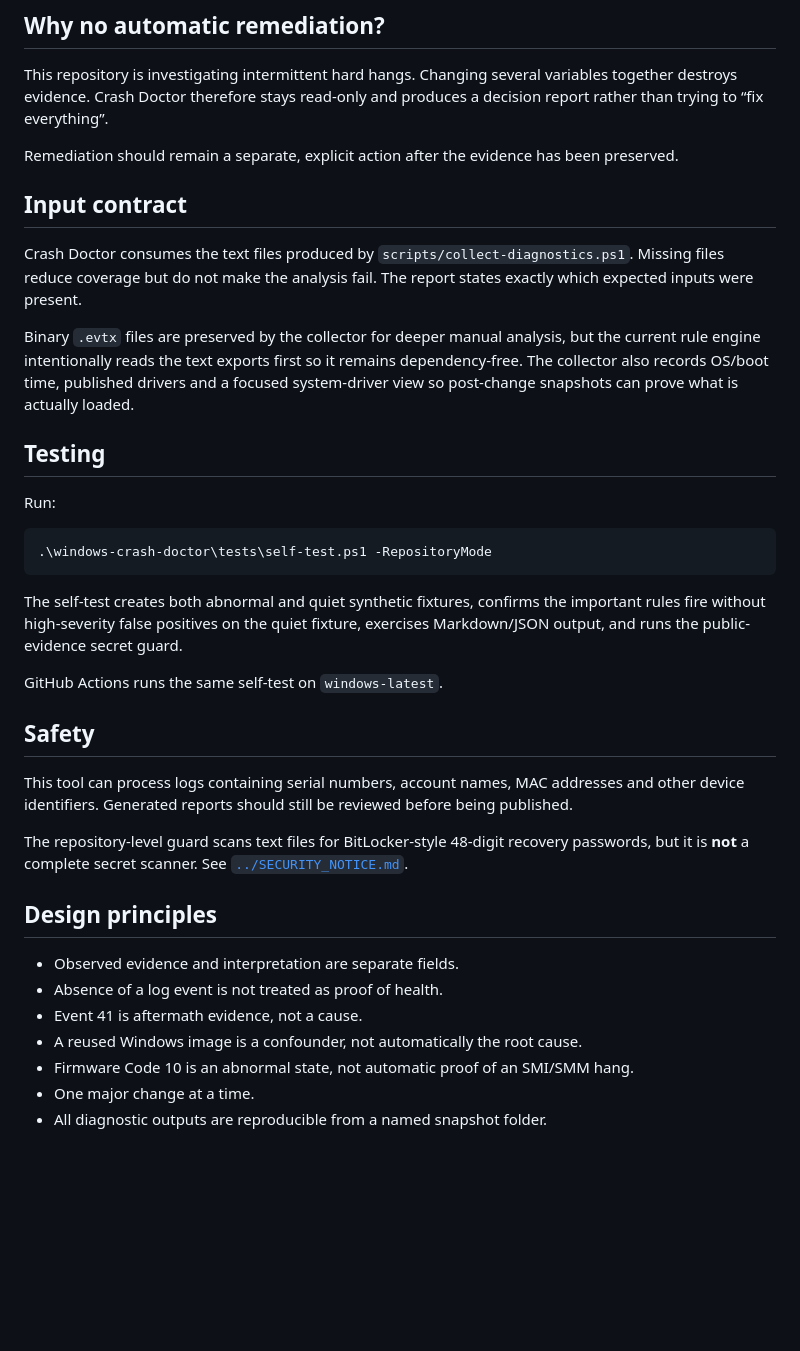
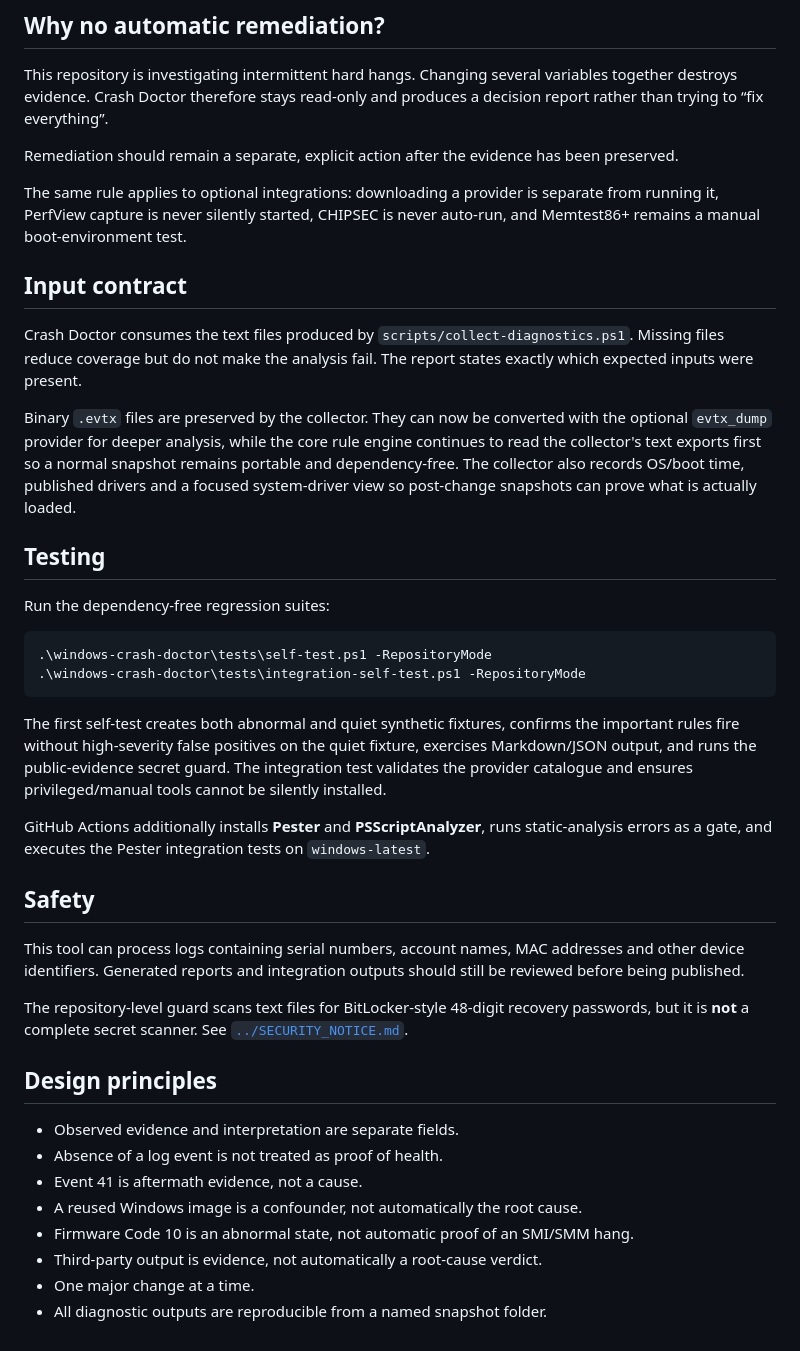
Before and after one commit to joshualparris/hprobooktroubleshoot, a Markdown page: windows-crash-doctor/README.md, the part around one of its changes. Rendered like a GitHub page; blank space fills up the shorter version.

````diff
--- a/windows-crash-doctor/README.md
+++ b/windows-crash-doctor/README.md
@@ -59,27 +97,30 @@ This repository is investigating intermittent hard hangs. Changing several varia
 
 Remediation should remain a separate, explicit action after the evidence has been preserved.
 
+The same rule applies to optional integrations: downloading a provider is separate from running it, PerfView capture is never silently started, CHIPSEC is never auto-run, and Memtest86+ remains a manual boot-environment test.
+
 ## Input contract
 
 Crash Doctor consumes the text files produced by `scripts/collect-diagnostics.ps1`. Missing files reduce coverage but do not make the analysis fail. The report states exactly which expected inputs were present.
 
-Binary `.evtx` files are preserved by the collector for deeper manual analysis, but the current rule engine intentionally reads the text exports first so it remains dependency-free. The collector also records OS/boot time, published drivers and a focused system-driver view so post-change snapshots can prove what is actually loaded.
+Binary `.evtx` files are preserved by the collector. They can now be converted with the optional `evtx_dump` provider for deeper analysis, while the core rule engine continues to read the collector's text exports first so a normal snapshot remains portable and dependency-free. The collector also records OS/boot time, published drivers and a focused system-driver view so post-change snapshots can prove what is actually loaded.
 
 ## Testing
 
-Run:
+Run the dependency-free regression suites:
 
 ```powershell
 .\windows-crash-doctor\tests\self-test.ps1 -RepositoryMode
+.\windows-crash-doctor\tests\integration-self-test.ps1 -RepositoryMode
 ```
 
-The self-test creates both abnormal and quiet synthetic fixtures, confirms the important rules fire without high-severity false positives on the quiet fixture, exercises Markdown/JSON output, and runs the public-evidence secret guard.
+The first self-test creates both abnormal and quiet synthetic fixtures, confirms the important rules fire without high-severity false positives on the quiet fixture, exercises Markdown/JSON output, and runs the public-evidence secret guard. The integration test validates the provider catalogue and ensures privileged/manual tools cannot be silently installed.
 
-GitHub Actions runs the same self-test on `windows-latest`.
+GitHub Actions additionally installs **Pester** and **PSScriptAnalyzer**, runs static-analysis errors as a gate, and executes the Pester integration tests on `windows-latest`.
 
 ## Safety
 
-This tool can process logs containing serial numbers, account names, MAC addresses and other device identifiers. Generated reports should still be reviewed before being published.
+This tool can process logs containing serial numbers, account names, MAC addresses and other device identifiers. Generated reports and integration outputs should still be reviewed before being published.
 
 The repository-level guard scans text files for BitLocker-style 48-digit recovery passwords, but it is **not** a complete secret scanner. See [`../SECURITY_NOTICE.md`](../SECURITY_NOTICE.md).
 
@@ -90,5 +131,6 @@ The repository-level guard scans text files for BitLocker-style 48-digit recover
 - Event 41 is aftermath evidence, not a cause.
 - A reused Windows image is a confounder, not automatically the root cause.
 - Firmware Code 10 is an abnormal state, not automatic proof of an SMI/SMM hang.
+- Third-party output is evidence, not automatically a root-cause verdict.
 - One major change at a time.
 - All diagnostic outputs are reproducible from a named snapshot folder.
````
Also changed, not shown: other parts of windows-crash-doctor/README.md (+41 -3 lines).
